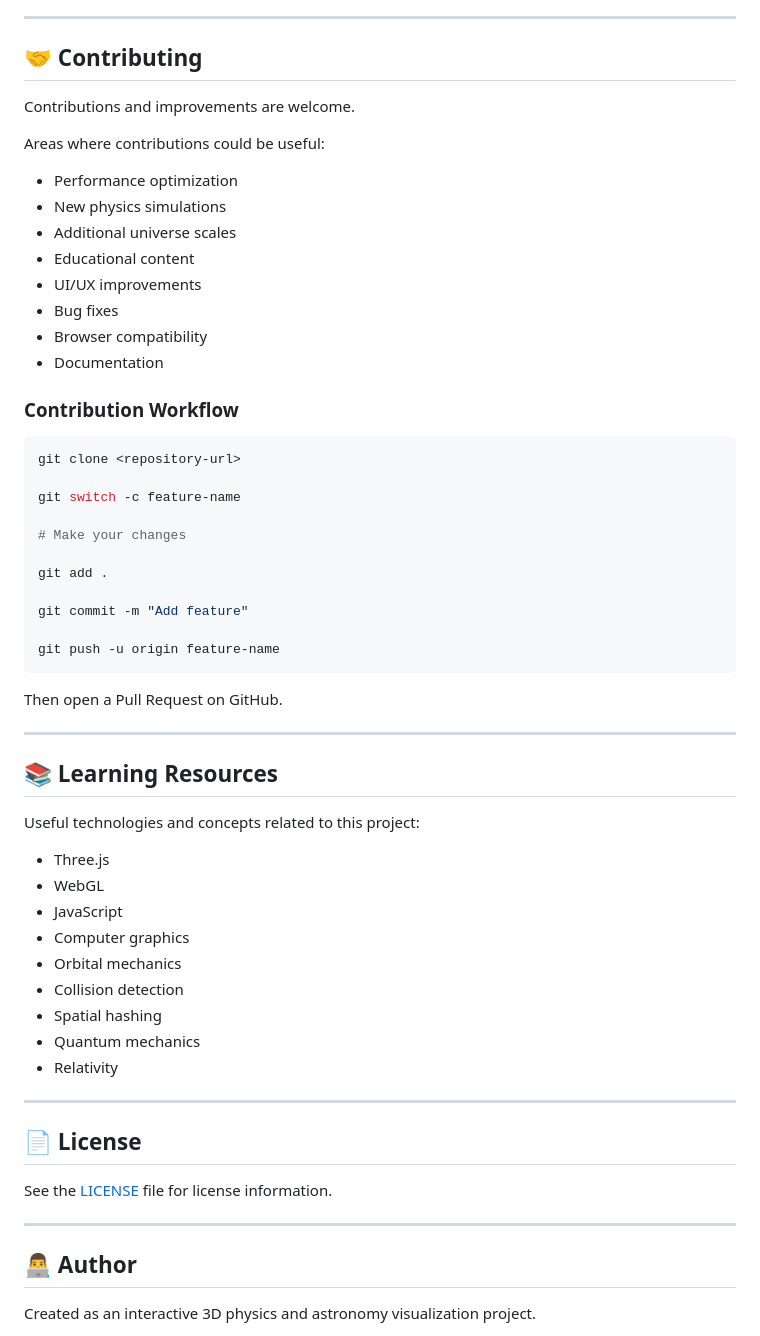
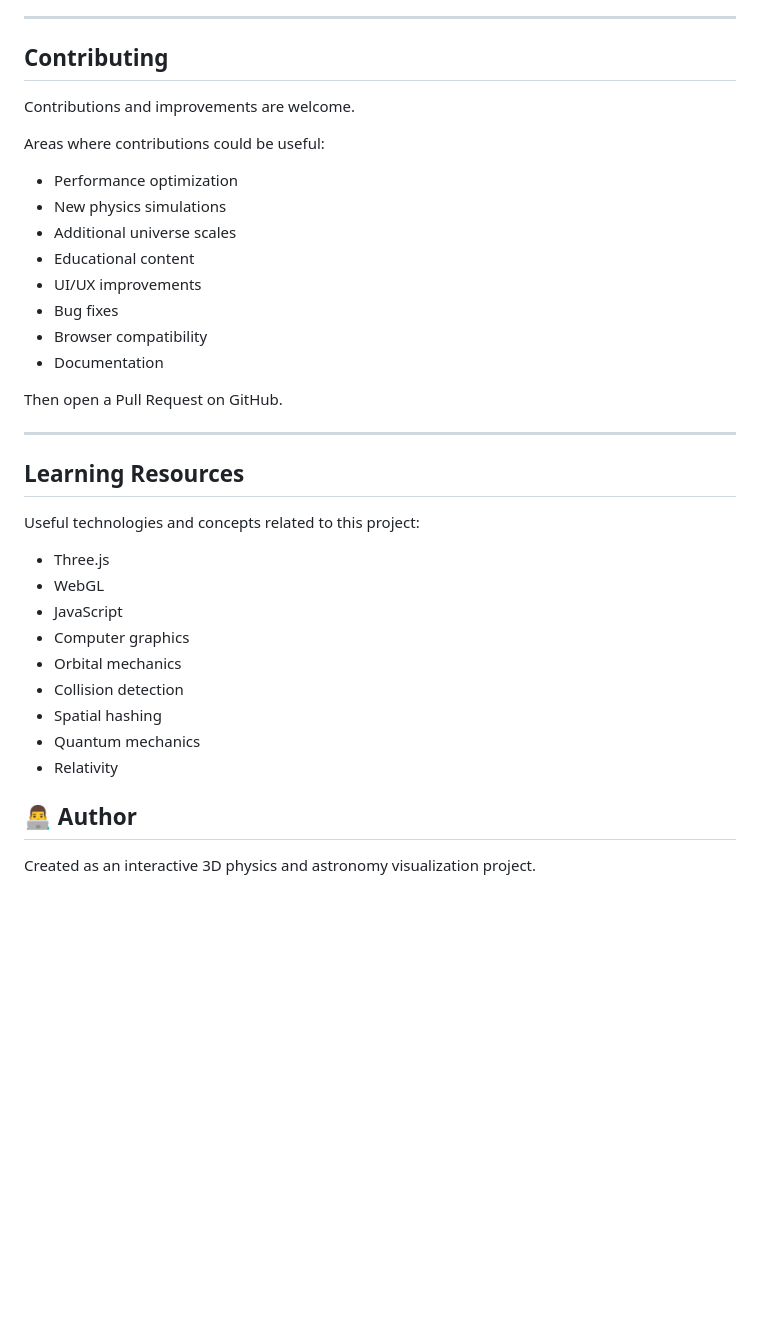
Before and after one commit to vaibhavmishra-sde/simulation-master-, a Markdown page: README.md, the part around one of its changes. Drawn GitHub-style; blank space fills up the shorter version.

Commit message:
Refactor README.md headings for consistency
Updated headings in README.md to remove emojis and improve formatting.

````diff
--- a/README.md
+++ b/README.md
@@ -312,7 +310,7 @@ Potential future improvements include:
 
 ---
 
-## 🤝 Contributing
+##  Contributing
 
 Contributions and improvements are welcome.
 
@@ -327,27 +325,13 @@ Areas where contributions could be useful:
 * Browser compatibility
 * Documentation
 
-### Contribution Workflow
 
-```bash
-git clone <repository-url>
-
-git switch -c feature-name
-
-# Make your changes
-
-git add .
-
-git commit -m "Add feature"
-
-git push -u origin feature-name
-```
 
 Then open a Pull Request on GitHub.
 
 ---
 
-## 📚 Learning Resources
+##  Learning Resources
 
 Useful technologies and concepts related to this project:
 
@@ -361,13 +345,6 @@ Useful technologies and concepts related to this project:
 * Quantum mechanics
 * Relativity
 
----
-
-## 📄 License
-
-See the [LICENSE](LICENSE) file for license information.
-
----
 
 ## 👨‍💻 Author
 
````
Also changed, not shown: other parts of README.md (+10 -12 lines).
